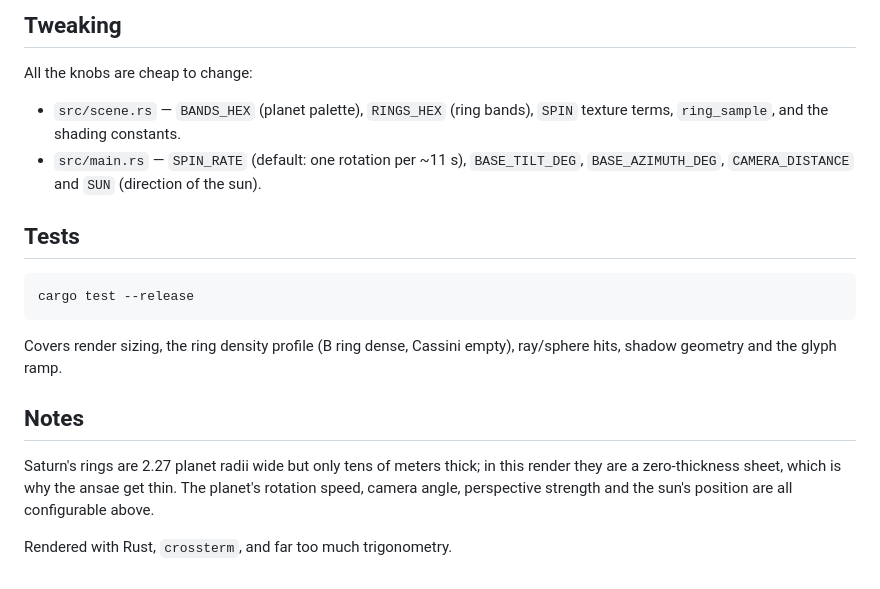
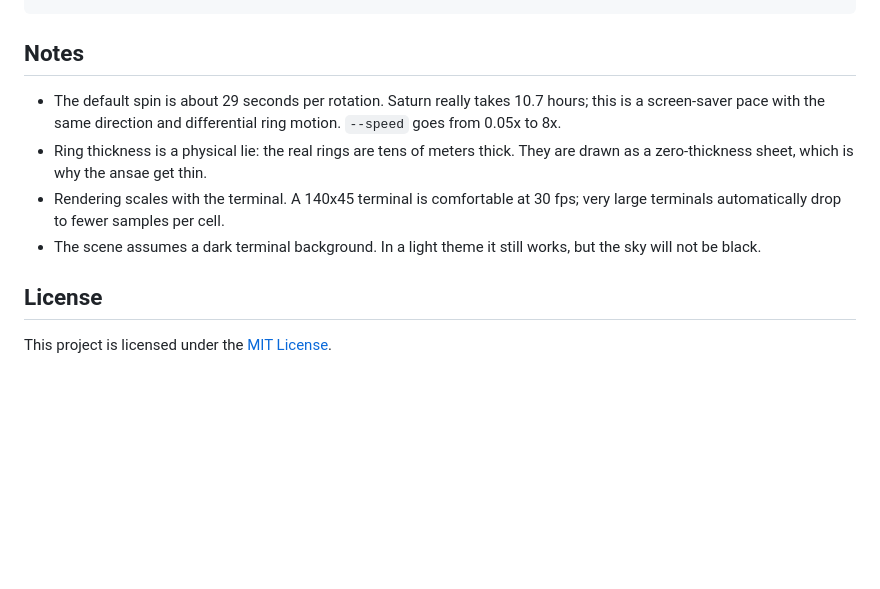
Before and after one commit to batusaribay/saturn-art, a Markdown page: README.md, the part around one of its changes. Rendered like a GitHub page; blank space fills up the shorter version.

````diff
--- a/README.md
+++ b/README.md
@@ -114,27 +138,16 @@ saturn-art --snapshot - > saturn.ppm                    # PPM on stdout
-## Tweaking
-
-All the knobs are cheap to change:
-
-* `src/scene.rs` — `BANDS_HEX` (planet palette), `RINGS_HEX` (ring bands),
-  `SPIN` texture terms, `ring_sample`, and the shading constants.
-* `src/main.rs` — `SPIN_RATE` (default: one rotation per ~11 s),
-  `BASE_TILT_DEG`, `BASE_AZIMUTH_DEG`, `CAMERA_DISTANCE` and `SUN`
-  (direction of the sun).
-
-## Tests
-
-```sh
-cargo test --release
-```
-
-Covers render sizing, the ring density profile (B ring dense, Cassini empty),
-ray/sphere hits, shadow geometry and the glyph ramp.
 
 ## Notes
 
-Saturn's rings are 2.27 planet radii wide but only tens of meters thick; in
-this render they are a zero-thickness sheet, which is why the ansae get thin.
-The planet's rotation speed, camera angle, perspective strength and the
-sun's position are all configurable above.
+- The default spin is about 29 seconds per rotation. Saturn really takes 10.7
+  hours; this is a screen-saver pace with the same direction and differential
+  ring motion. `--speed` goes from 0.05x to 8x.
+- Ring thickness is a physical lie: the real rings are tens of meters thick.
+  They are drawn as a zero-thickness sheet, which is why the ansae get thin.
+- Rendering scales with the terminal. A 140x45 terminal is comfortable at
+  30 fps; very large terminals automatically drop to fewer samples per cell.
+- The scene assumes a dark terminal background. In a light theme it still
+  works, but the sky will not be black.
 
-Rendered with Rust, `crossterm`, and far too much trigonometry.
+## License
+
+This project is licensed under the [MIT License](LICENSE).
````
Also changed, not shown: other parts of README.md (+117 -93 lines), preview.png, 7 other files.
